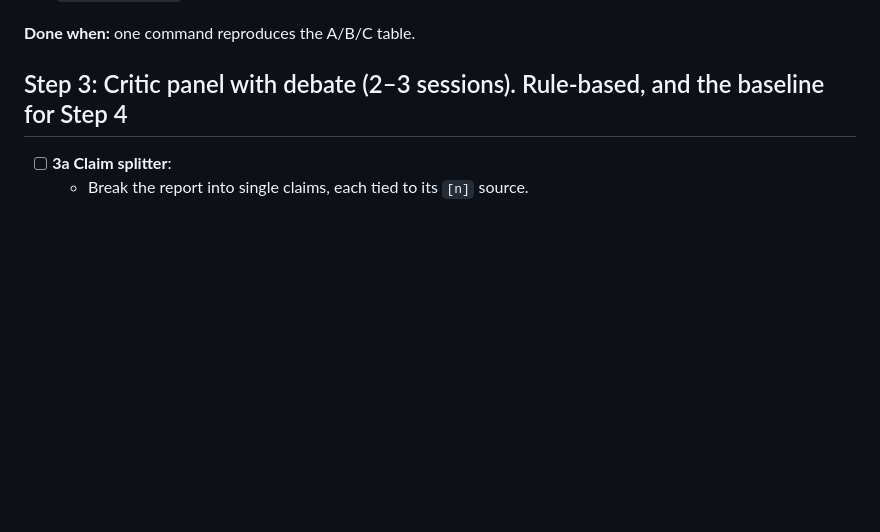
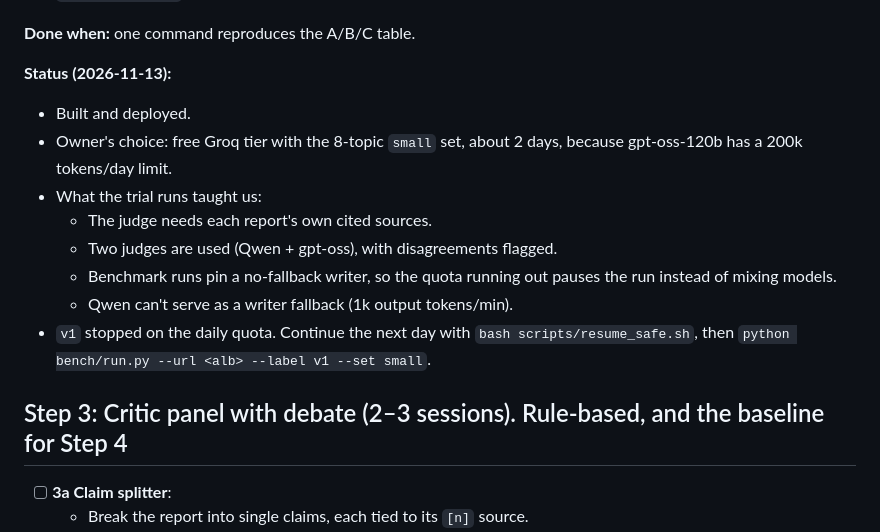
Before and after one commit to karthik011105/research-agent, a Markdown page: docs/ROADMAP.md, the part around the change. Drawn GitHub-style; blank space fills up the shorter version.

Commit message:
Roadmap: Step 2 status
Co-Authored-By: Claude Opus 5.5 <noreply@anthropic.com>

```diff
--- a/docs/ROADMAP.md
+++ b/docs/ROADMAP.md
@@ -77,6 +77,16 @@
 - [ ] `bench/run.py` is resumable (it stops and continues within free-tier limits) and writes `bench/results/*.json`. `bench/report.py` produces a table and chart.
 
 **Done when:** one command reproduces the A/B/C table.
+
+**Status (2026-11-13):**
+- Built and deployed.
+- Owner's choice: free Groq tier with the 8-topic `small` set, about 2 days, because gpt-oss-120b has a 200k tokens/day limit.
+- What the trial runs taught us:
+  - The judge needs each report's own cited sources.
+  - Two judges are used (Qwen + gpt-oss), with disagreements flagged.
+  - Benchmark runs pin a no-fallback writer, so the quota running out pauses the run instead of mixing models.
+  - Qwen can't serve as a writer fallback (1k output tokens/min).
+- `v1` stopped on the daily quota. Continue the next day with `bash scripts/resume_safe.sh`, then `python bench/run.py --url <alb> --label v1 --set small`.
 
 ## Step 3: Critic panel with debate (2–3 sessions). Rule-based, and the baseline for Step 4
 - [ ] **3a Claim splitter**:
```
